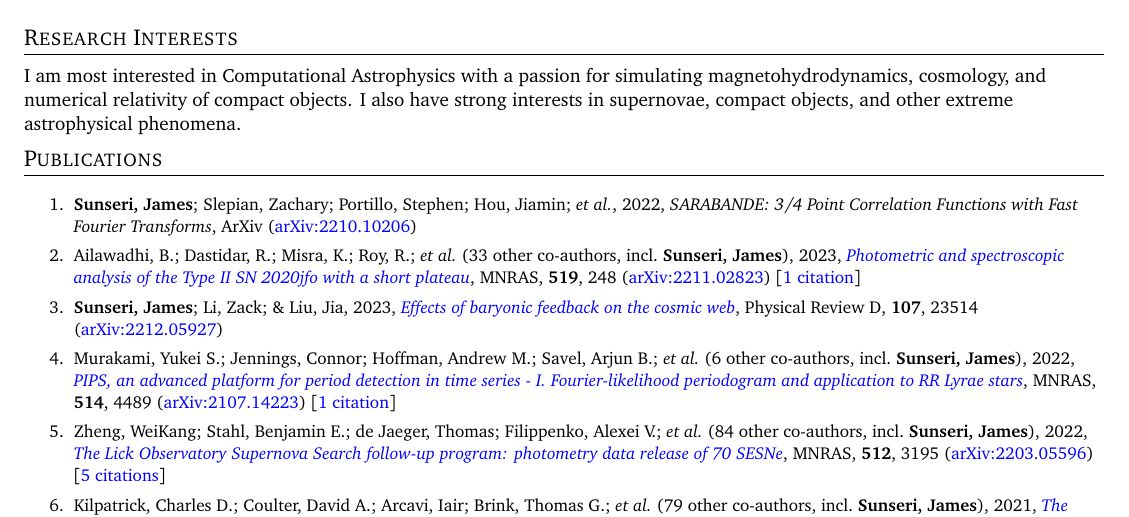
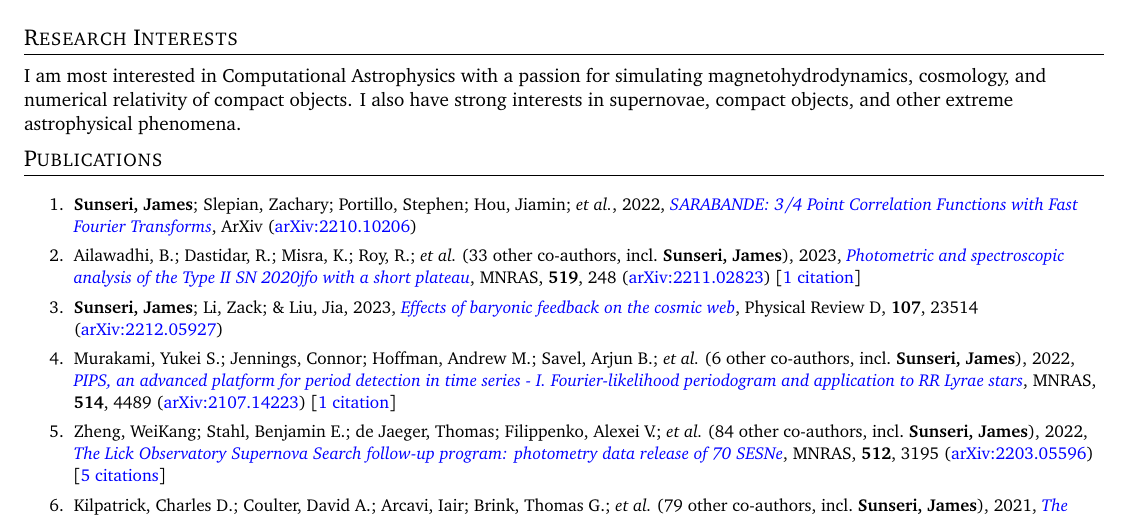
Before and after one commit to James11222/James_CV, a LaTeX CV (resume.tex, which reads supp_tex/pubs_unref.tex): part of page 1 of 3, cut so that both start at the same text. Compiled offline with pdfLaTeX.

Commit message:
Scrape and update publications

```diff
--- a/supp_tex/pubs_unref.tex
+++ b/supp_tex/pubs_unref.tex
@@ -1 +1 @@
-\item \textbf{Sunseri, James}; Slepian, Zachary; Portillo, Stephen; Hou, Jiamin; \etal, 2022, \emph{SARABANDE: 3/4 Point Correlation Functions with Fast Fourier Transforms}, ArXiv (\arxiv{2210.10206})
+\item \textbf{Sunseri, James}; Slepian, Zachary; Portillo, Stephen; Hou, Jiamin; \etal, 2022, \doi{10.48550/arXiv.2210.10206}{SARABANDE: 3/4 Point Correlation Functions with Fast Fourier Transforms}, ArXiv (\arxiv{2210.10206})
```
Also changed, not shown: supp_tex/pubs_summary.tex (+1 -1 lines), 1 other file.
